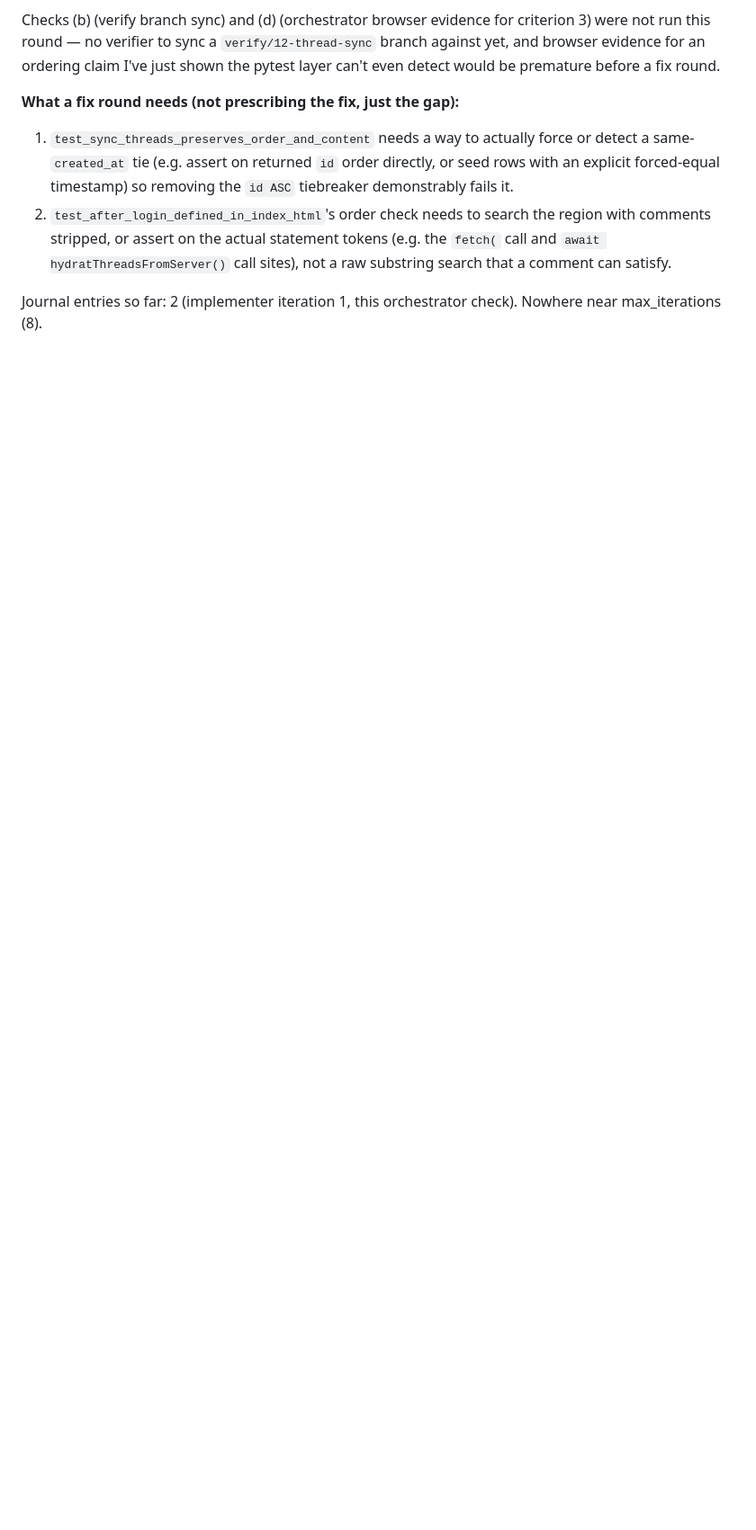
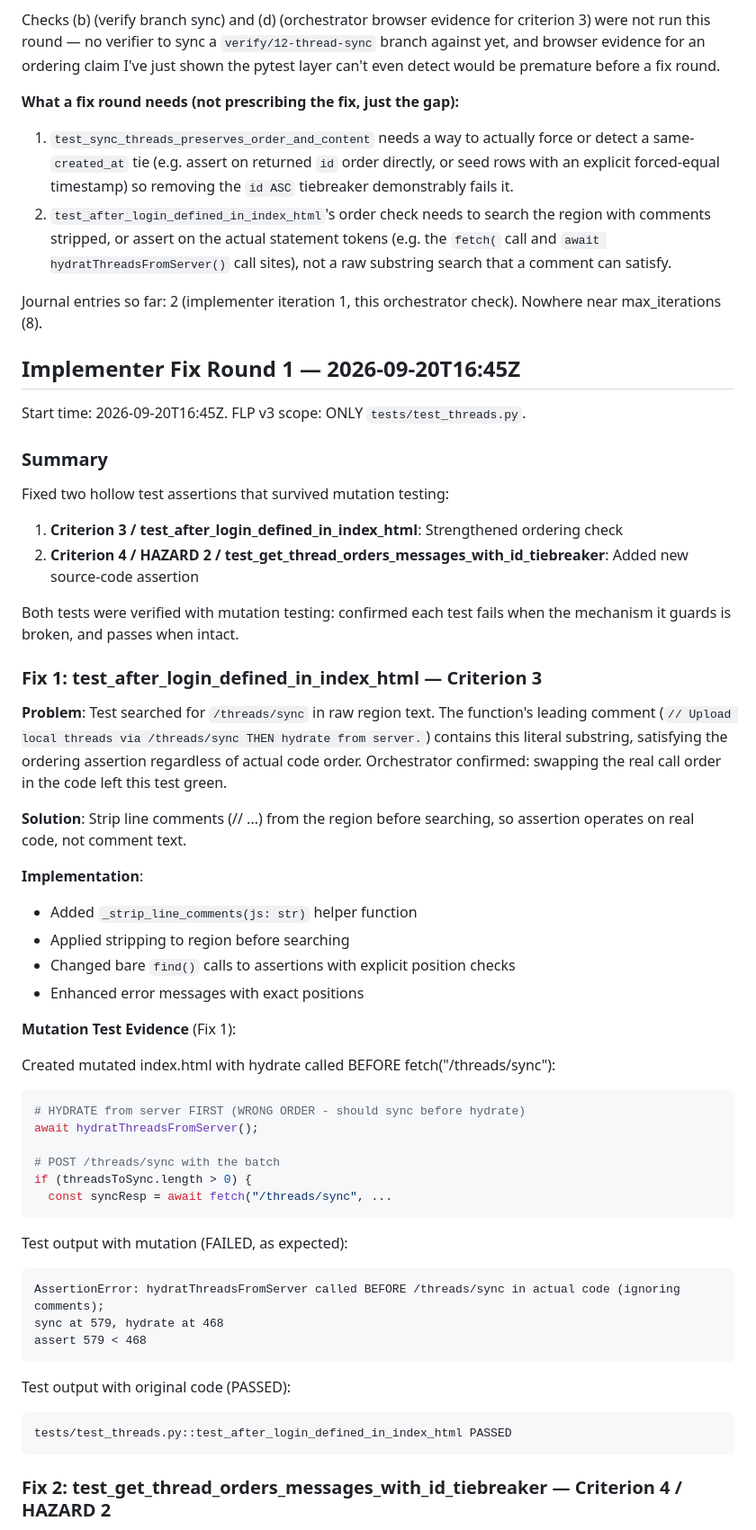
Before and after one commit to sumanththota/rag-engine, a Markdown page: .loop/12/journal.md, the part around one of its changes. Shown at 90% size. Rendered like a GitHub page; blank space fills up the shorter version.

Commit message:
docs(12): fix-round 1 journal entry — mutation-tested assertions

````diff
--- a/.loop/12/journal.md
+++ b/.loop/12/journal.md
@@ -153,3 +153,54 @@ even detect would be premature before a fix round.
 
 Journal entries so far: 2 (implementer iteration 1, this orchestrator check). Nowhere near
 max_iterations (8).
+
+## Implementer Fix Round 1 — 2026-09-20T16:45Z
+
+Start time: 2026-09-20T16:45Z. FLP v3 scope: ONLY `tests/test_threads.py`.
+
+### Summary
+
+Fixed two hollow test assertions that survived mutation testing:
+1. **Criterion 3 / test_after_login_defined_in_index_html**: Strengthened ordering check
+2. **Criterion 4 / HAZARD 2 / test_get_thread_orders_messages_with_id_tiebreaker**: Added new source-code assertion
+
+Both tests were verified with mutation testing: confirmed each test fails when the mechanism it guards is broken, and passes when intact.
+
+### Fix 1: test_after_login_defined_in_index_html — Criterion 3
+
+**Problem**: Test searched for `/threads/sync` in raw region text. The function's leading comment (`// Upload local threads via /threads/sync THEN hydrate from server.`) contains this literal substring, satisfying the ordering assertion regardless of actual code order. Orchestrator confirmed: swapping the real call order in the code left this test green.
+
+**Solution**: Strip line comments (// ...) from the region before searching, so assertion operates on real code, not comment text.
+
+**Implementation**:
+- Added `_strip_line_comments(js: str)` helper function
+- Applied stripping to region before searching
+- Changed bare `find()` calls to assertions with explicit position checks
+- Enhanced error messages with exact positions
+
+**Mutation Test Evidence** (Fix 1):
+
+Created mutated index.html with hydrate called BEFORE fetch("/threads/sync"):
+```python
+# HYDRATE from server FIRST (WRONG ORDER - should sync before hydrate)
+await hydratThreadsFromServer();
+
+# POST /threads/sync with the batch
+if (threadsToSync.length > 0) {
+  const syncResp = await fetch("/threads/sync", ...
+```
+
+Test output with mutation (FAILED, as expected):
+```
+AssertionError: hydratThreadsFromServer called BEFORE /threads/sync in actual code (ignoring comments);
+sync at 579, hydrate at 468
+assert 579 < 468
+```
+
+Test output with original code (PASSED):
+```
+tests/test_threads.py::test_after_login_defined_in_index_html PASSED
+```
+
+### Fix 2: test_get_thread_orders_messages_with_id_tiebreaker — Criterion 4 / HAZARD 2
+
````
Also changed, not shown: other parts of .loop/12/journal.md (+68 -0 lines).
